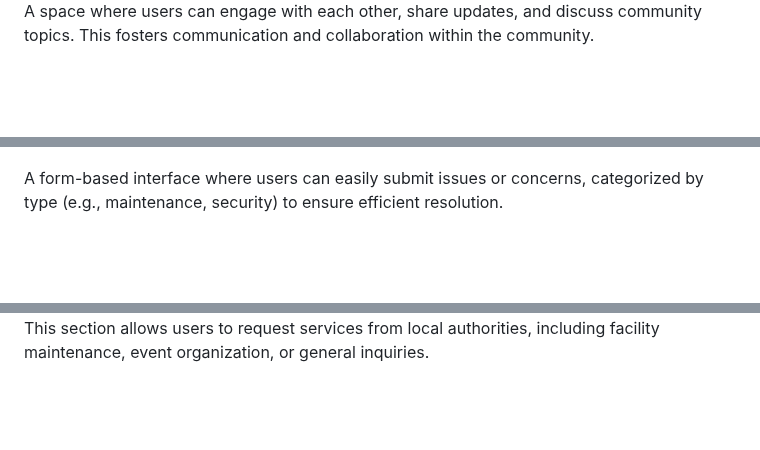
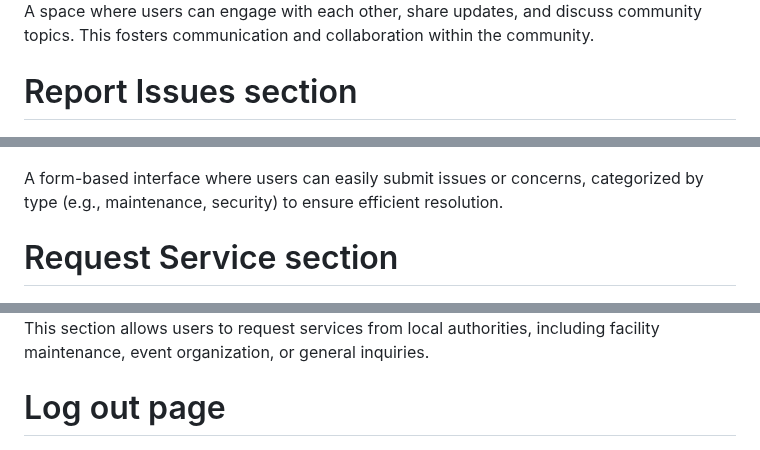
Before and after one commit to Manuel254001/Jamii-Navigators, a Markdown page: README.md, 3 parts joined by grey strips. Drawn GitHub-style; blank space fills up the shorter version.

```diff
--- a/README.md
+++ b/README.md
@@ -48,12 +49,12 @@ The main dashboard where users can navigate various sections of the app, includi
 ![Screenshot Description](Src/screenshots/Community_Forum.png)
 A space where users can engage with each other, share updates, and discuss community topics. This fosters communication and collaboration within the community.
-
+# Report Issues section
 ![Screenshot Description](Src/screenshots/Report_Issues.png)
 
 A form-based interface where users can easily submit issues or concerns, categorized by type (e.g., maintenance, security) to ensure efficient resolution.
-
+# Request Service section
 ![Screenshot Description](Src/screenshots/Request.png)
 This section allows users to request services from local authorities, including facility maintenance, event organization, or general inquiries.
-
+# Log out page
 ![Screenshot Description](Src/screenshots/Log_out.png)
 A simple and secure log-out screen to ensure user data privacy and safe exit from the platform.
```
Also changed, not shown: other parts of README.md (+4 -3 lines).
